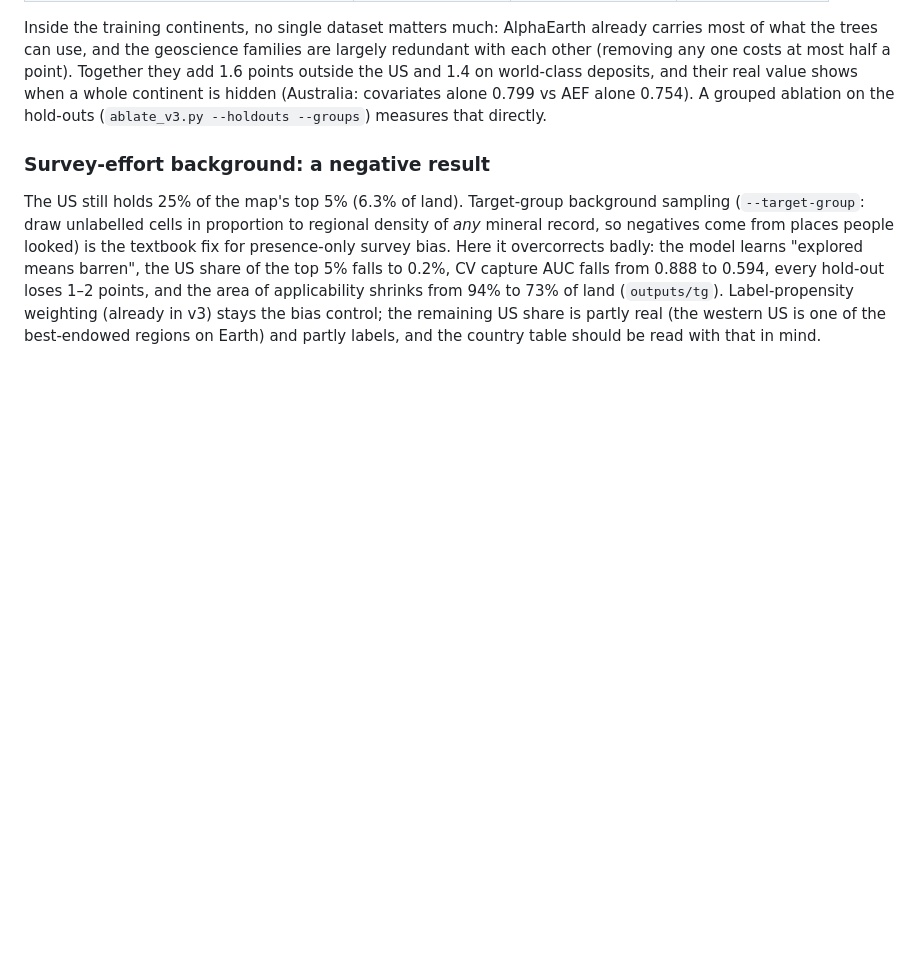
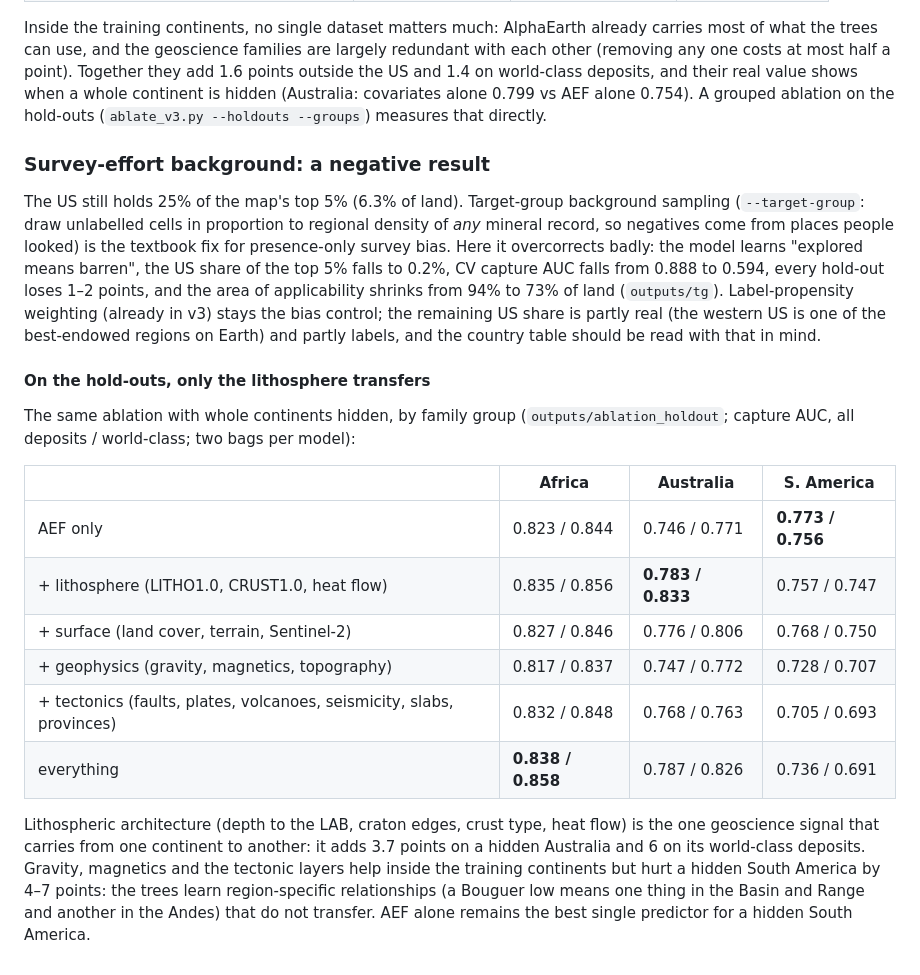
Before and after one commit to Dhruv123-123/earthprosp, a Markdown page: docs/V3.md, the part around the change. Rendered like a GitHub page; blank space fills up the shorter version.

Commit message:
docs: grouped hold-out ablation, lithosphere is the covariate group that transfers
Co-Authored-By: Claude Opus 5.5 (1M context) <noreply@anthropic.com>
Claude-Session: https://claude.ai/code/session_015H2H5nZ3trMnmrNg68Y47d

```diff
--- a/docs/V3.md
+++ b/docs/V3.md
@@ -198,3 +198,25 @@ to 0.594, every hold-out loses 1–2 points, and the area of applicability shrin
 to 73% of land (`outputs/tg`). Label-propensity weighting (already in v3) stays the bias
 control; the remaining US share is partly real (the western US is one of the best-endowed
 regions on Earth) and partly labels, and the country table should be read with that in mind.
+
+#### On the hold-outs, only the lithosphere transfers
+
+The same ablation with whole continents hidden, by family group (`outputs/ablation_holdout`;
+capture AUC, all deposits / world-class; two bags per model):
+
+| | Africa | Australia | S. America |
+|---|---|---|---|
+| AEF only | 0.823 / 0.844 | 0.746 / 0.771 | **0.773 / 0.756** |
+| + lithosphere (LITHO1.0, CRUST1.0, heat flow) | 0.835 / 0.856 | **0.783 / 0.833** | 0.757 / 0.747 |
+| + surface (land cover, terrain, Sentinel-2) | 0.827 / 0.846 | 0.776 / 0.806 | 0.768 / 0.750 |
+| + geophysics (gravity, magnetics, topography) | 0.817 / 0.837 | 0.747 / 0.772 | 0.728 / 0.707 |
+| + tectonics (faults, plates, volcanoes, seismicity, slabs, provinces) | 0.832 / 0.848 | 0.768 / 0.763 | 0.705 / 0.693 |
+| everything | **0.838 / 0.858** | 0.787 / 0.826 | 0.736 / 0.691 |
+
+Lithospheric architecture (depth to the LAB, craton edges, crust type, heat flow) is the
+one geoscience signal that carries from one continent to another: it adds 3.7 points on a
+hidden Australia and 6 on its world-class deposits. Gravity, magnetics and the tectonic
+layers help inside the training continents but hurt a hidden South America by 4–7 points:
+the trees learn region-specific relationships (a Bouguer low means one thing in the
+Basin and Range and another in the Andes) that do not transfer. AEF alone remains the
+best single predictor for a hidden South America.
```
